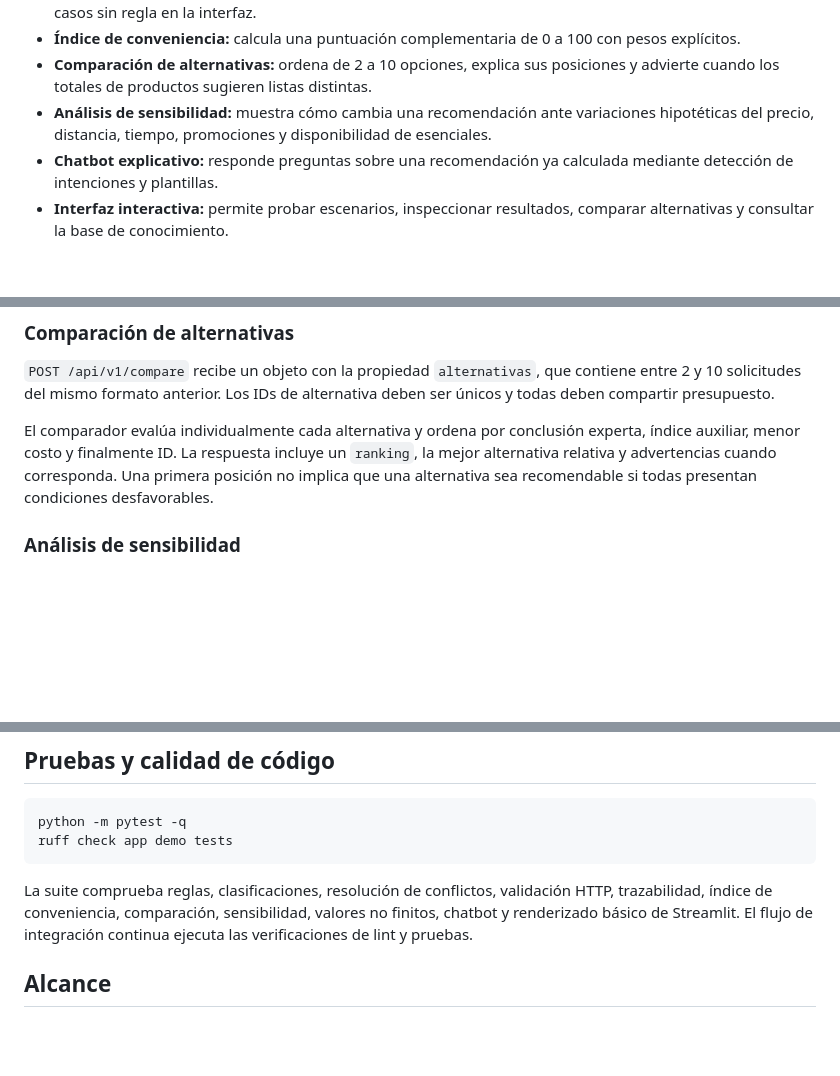
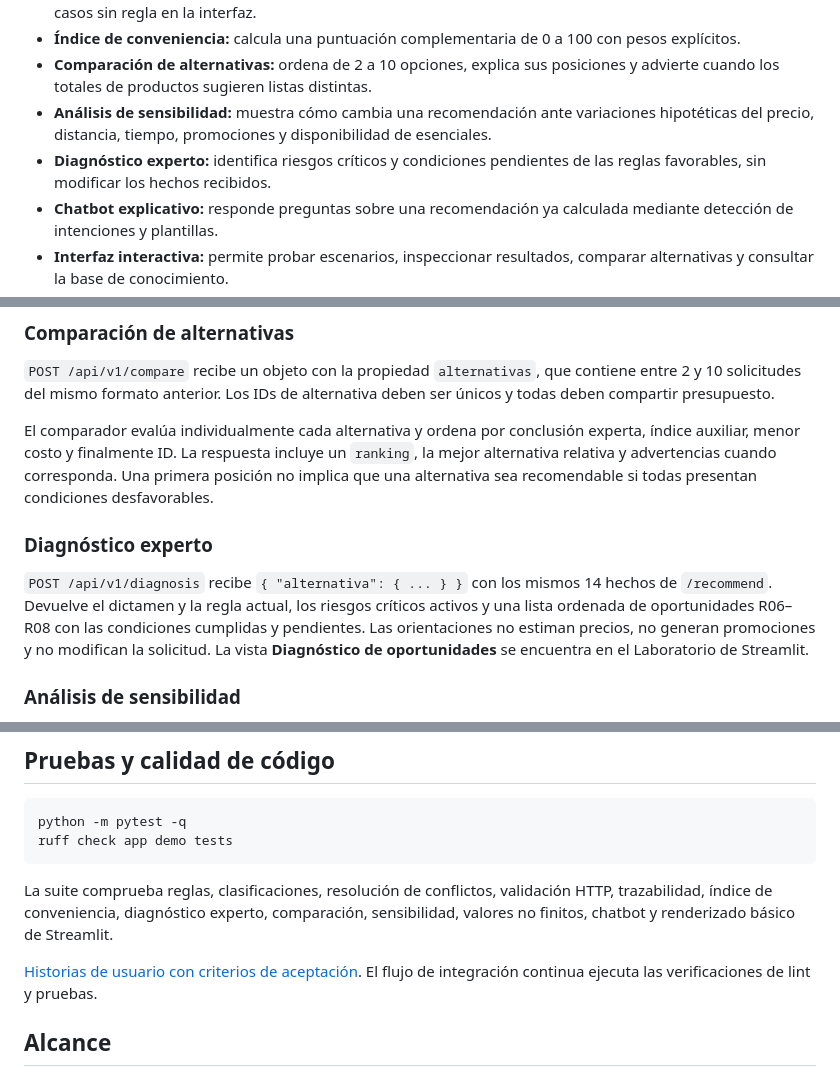
Before and after one commit to Stven2909/smartmarket-sv, a Markdown page: README.md, 3 parts joined by grey strips. GitHub-like rendering; blank space fills up the shorter version.

Commit message:
docs: incorporar diagnostico experto e historias en API y README

````diff
--- a/README.md
+++ b/README.md
@@ -23,6 +23,7 @@ Cada recomendación incluye su conclusión, una acción sugerida y la explicaci
 - **Índice de conveniencia:** calcula una puntuación complementaria de 0 a 100 con pesos explícitos.
 - **Comparación de alternativas:** ordena de 2 a 10 opciones, explica sus posiciones y advierte cuando los totales de productos sugieren listas distintas.
 - **Análisis de sensibilidad:** muestra cómo cambia una recomendación ante variaciones hipotéticas del precio, distancia, tiempo, promociones y disponibilidad de esenciales.
+- **Diagnóstico experto:** identifica riesgos críticos y condiciones pendientes de las reglas favorables, sin modificar los hechos recibidos.
 - **Chatbot explicativo:** responde preguntas sobre una recomendación ya calculada mediante detección de intenciones y plantillas.
 - **Interfaz interactiva:** permite probar escenarios, inspeccionar resultados, comparar alternativas y consultar la base de conocimiento.
 - **API REST:** expone las funcionalidades a través de FastAPI y valida las solicitudes con Pydantic.
@@ -203,6 +205,10 @@ Las solicitudes inválidas o inconsistentes reciben `HTTP 422`. Los productos es
 `POST /api/v1/compare` recibe un objeto con la propiedad `alternativas`, que contiene entre 2 y 10 solicitudes del mismo formato anterior. Los IDs de alternativa deben ser únicos y todas deben compartir presupuesto.
 
 El comparador evalúa individualmente cada alternativa y ordena por conclusión experta, índice auxiliar, menor costo y finalmente ID. La respuesta incluye un `ranking`, la mejor alternativa relativa y advertencias cuando corresponda. Una primera posición no implica que una alternativa sea recomendable si todas presentan condiciones desfavorables.
+
+### Diagnóstico experto
+
+`POST /api/v1/diagnosis` recibe `{ "alternativa": { ... } }` con los mismos 14 hechos de `/recommend`. Devuelve el dictamen y la regla actual, los riesgos críticos activos y una lista ordenada de oportunidades R06–R08 con las condiciones cumplidas y pendientes. Las orientaciones no estiman precios, no generan promociones y no modifican la solicitud. La vista **Diagnóstico de oportunidades** se encuentra en el Laboratorio de Streamlit.
 
 ### Análisis de sensibilidad
 
@@ -252,7 +258,9 @@ python -m pytest -q
 ruff check app demo tests
 ```
 
-La suite comprueba reglas, clasificaciones, resolución de conflictos, validación HTTP, trazabilidad, índice de conveniencia, comparación, sensibilidad, valores no finitos, chatbot y renderizado básico de Streamlit. El flujo de integración continua ejecuta las verificaciones de lint y pruebas.
+La suite comprueba reglas, clasificaciones, resolución de conflictos, validación HTTP, trazabilidad, índice de conveniencia, diagnóstico experto, comparación, sensibilidad, valores no finitos, chatbot y renderizado básico de Streamlit.
+
+[Historias de usuario con criterios de aceptación](docs/historias-de-usuario.md). El flujo de integración continua ejecuta las verificaciones de lint y pruebas.
 
 ## Alcance
 
````
Also changed, not shown: other parts of README.md (+1 -0 lines).
